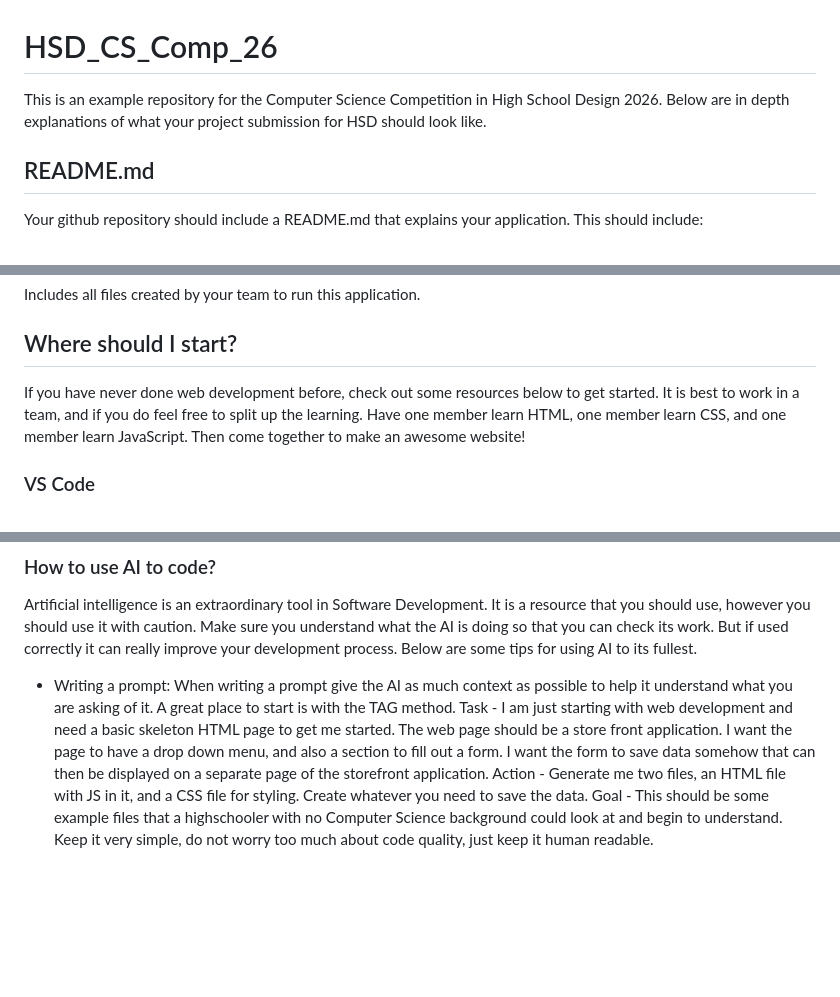
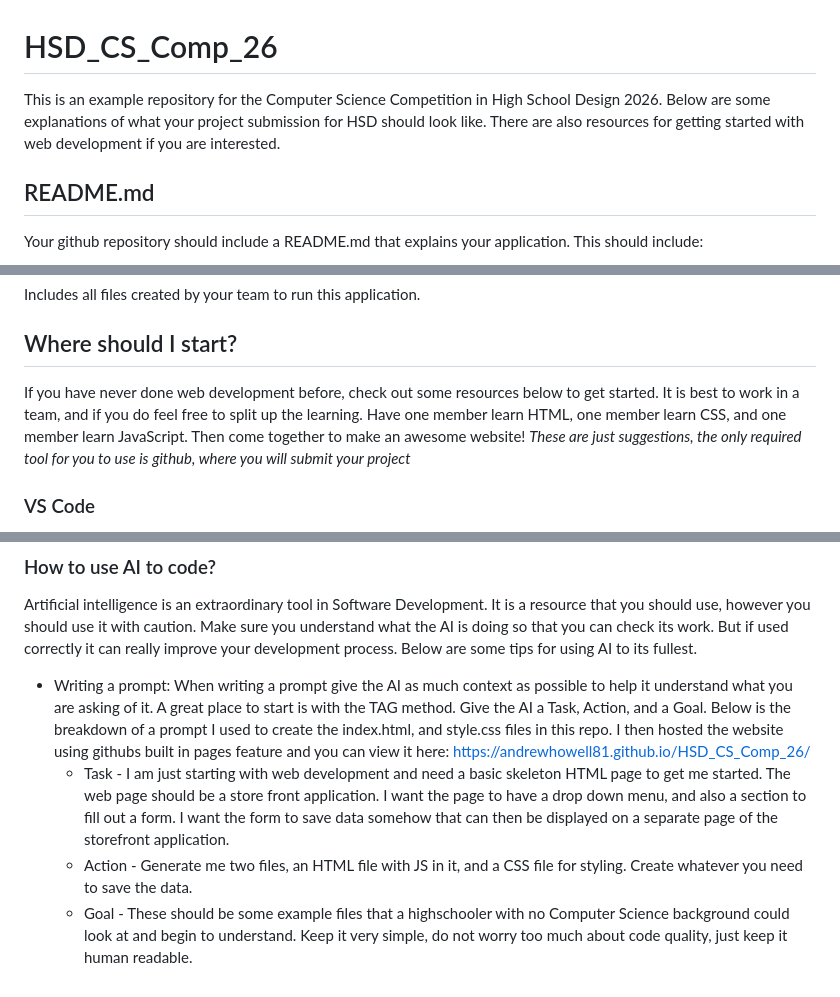
Before and after one commit to andrewHowell81/HSD_CS_Comp_26, a Markdown page: README.md, 3 parts joined by grey strips. Rendered like a GitHub page; blank space fills up the shorter version.

Commit message:
Revise README for clarity and additional resources
Updated README.md to enhance explanations and add resources for web development.

```diff
--- a/README.md
+++ b/README.md
@@ -1,5 +1,5 @@
 # HSD_CS_Comp_26
-This is an example repository for the Computer Science Competition in High School Design 2026. Below are in depth explanations of what your project submission for HSD should look like.
+This is an example repository for the Computer Science Competition in High School Design 2026. Below are some explanations of what your project submission for HSD should look like. There are also resources for getting started with web development if you are interested.
 
 ## README.md
 Your github repository should include a README.md that explains your application. This should include:
@@ -19,7 +19,7 @@ All code must be well documented. This means:
 Includes all files created by your team to run this application.
 
 ## Where should I start?
-If you have never done web development before, check out some resources below to get started. It is best to work in a team, and if you do feel free to split up the learning. Have one member learn HTML, one member learn CSS, and one member learn JavaScript. Then come together to make an awesome website!
+If you have never done web development before, check out some resources below to get started. It is best to work in a team, and if you do feel free to split up the learning. Have one member learn HTML, one member learn CSS, and one member learn JavaScript. Then come together to make an awesome website! *These are just suggestions, the only required tool for you to use is github, where you will submit your project*
 
 ### VS Code
 VS code is a standard IDE (integrated development environment). Software engineers use VS Code to edit their code files. Think of it like
@@ -44,7 +44,7 @@ Here are some instruction on how to get started with github: https://www.youtube
 
 ### How to use AI to code?
 Artificial intelligence is an extraordinary tool in Software Development. It is a resource that you should use, however you should use it with caution. Make sure you understand what the AI is doing so that you can check its work. But if used correctly it can really improve your development process. Below are some tips for using AI to its fullest.
-- Writing a prompt: When writing a prompt give the AI as much context as possible to help it understand what you are asking of it. A great place to start is with the TAG method.
-Task - I am just starting with web development and need a basic skeleton HTML page to get me started. The web page should be a store front application. I want the page to have a drop down menu, and also a section to fill out a form. I want the form to save data somehow that can then be displayed on a separate page of the storefront application.
-Action - Generate me two files, an HTML file with JS in it, and a CSS file for styling. Create whatever you need to save the data.
-Goal - This should be some example files that a highschooler with no Computer Science background could look at and begin to understand. Keep it very simple, do not worry too much about code quality, just keep it human readable.
+- Writing a prompt: When writing a prompt give the AI as much context as possible to help it understand what you are asking of it. A great place to start is with the TAG method. Give the AI a Task, Action, and a Goal. Below is the breakdown of a prompt I used to create the index.html, and style.css files in this repo. I then hosted the website using githubs built in pages feature and you can view it here: https://andrewhowell81.github.io/HSD_CS_Comp_26/
+  - Task - I am just starting with web development and need a basic skeleton HTML page to get me started. The web page should be a store front application. I want the page to have a drop down menu, and also a section to fill out a form. I want the form to save data somehow that can then be displayed on a separate page of the storefront application.
+  - Action - Generate me two files, an HTML file with JS in it, and a CSS file for styling. Create whatever you need to save the data.
+  - Goal - These should be some example files that a highschooler with no Computer Science background could look at and begin to understand. Keep it very simple, do not worry too much about code quality, just keep it human readable.
```
